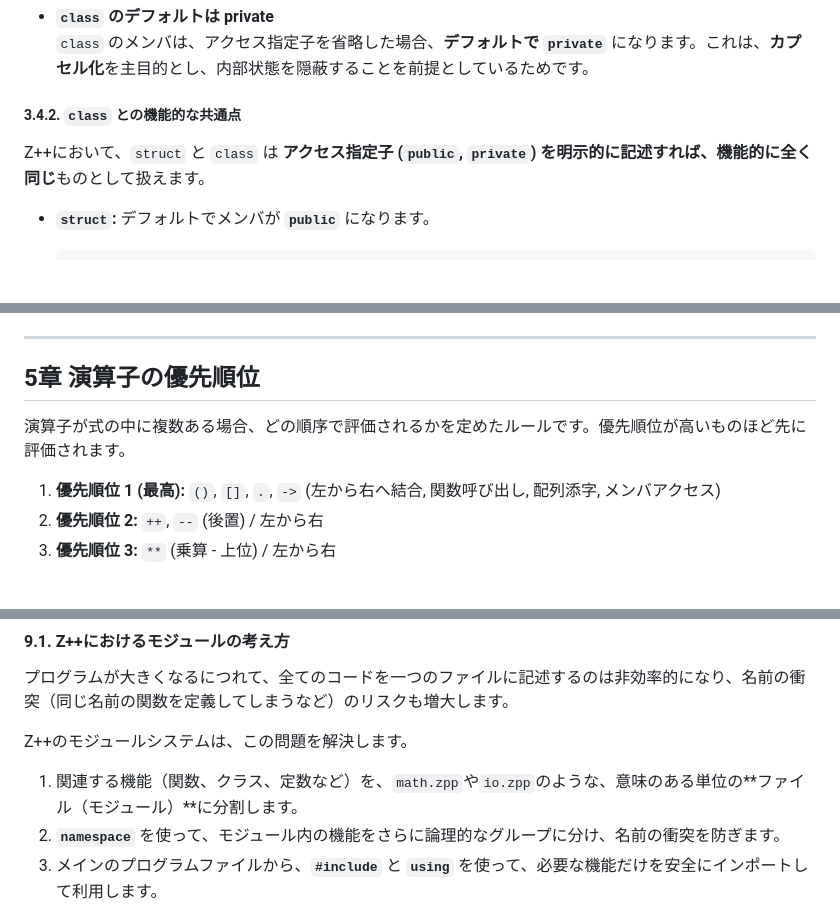
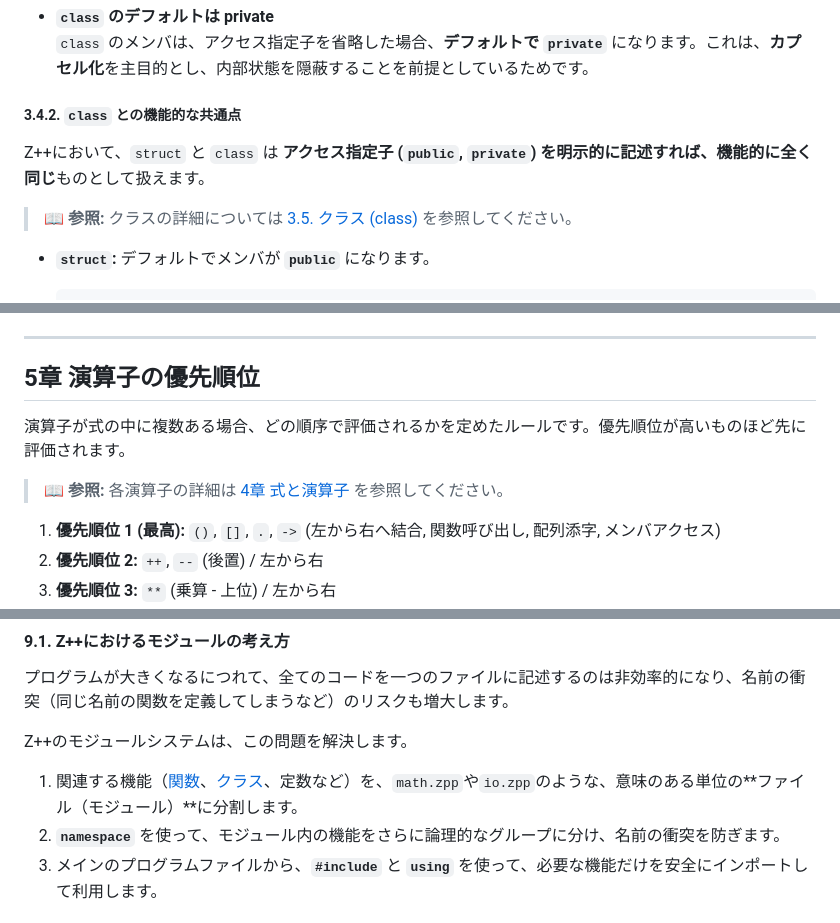
Before and after one commit to shiratama644/CompilerDEMO, a Markdown page: MarkDown/old/OLD_Z++ Specs.md, 3 parts joined by grey strips. Rendered like a GitHub page; blank space fills up the shorter version.

Commit message:
Add cross-references and final navigation improvements
Co-authored-by: shiratama644 <193025742+shiratama644@users.noreply.github.com>

````diff
--- a/MarkDown/old/OLD_Z++ Specs.md
+++ b/MarkDown/old/OLD_Z++ Specs.md
@@ -142,7 +142,10 @@ Z++で利用可能な基本的なデータ型は以下の通りです。
     `class` のメンバは、アクセス指定子を省略した場合、**デフォルトで `private`** になります。これは、**カプセル化**を主目的とし、内部状態を隠蔽することを前提としているためです。
 
 ##### 3.4.2. `class` との機能的な共通点
+
 Z++において、`struct` と `class` は **アクセス指定子 (`public`, `private`) を明示的に記述すれば、機能的に全く同じ**ものとして扱えます。
+
+> **📖 参照:** クラスの詳細については [3.5. クラス (class)](#35-クラス-class---カプセル化のための型) を参照してください。
 
 *   **`struct`:** デフォルトでメンバが **`public`** になります。
     ```zpp
@@ -569,7 +572,10 @@ int remainder = a % b; // remainder は 1
 ---
 
 ## 5章 演算子の優先順位
+
 演算子が式の中に複数ある場合、どの順序で評価されるかを定めたルールです。優先順位が高いものほど先に評価されます。
+
+> **📖 参照:** 各演算子の詳細は [4章 式と演算子](#4章-式と演算子-expressions-and-operators) を参照してください。
 
 1.  **優先順位 1 (最高):** `()`, `[]`, `.`, `->` (左から右へ結合, 関数呼び出し, 配列添字, メンバアクセス)
 2.  **優先順位 2:** `++`, `--` (後置) / 左から右
@@ -897,7 +903,8 @@ Z++は、コードの再利用性を高め、大規模なプロジェクトを
 プログラムが大きくなるにつれて、全てのコードを一つのファイルに記述するのは非効率的になり、名前の衝突（同じ名前の関数を定義してしまうなど）のリスクも増大します。
 
 Z++のモジュールシステムは、この問題を解決します。
-1.  関連する機能（関数、クラス、定数など）を、`math.zpp`や`io.zpp`のような、意味のある単位の**ファイル（モジュール）**に分割します。
+
+1.  関連する機能（[関数](#7章-関数-functions)、[クラス](#35-クラス-class---カプセル化のための型)、定数など）を、`math.zpp`や`io.zpp`のような、意味のある単位の**ファイル（モジュール）**に分割します。
 2.  **`namespace`** を使って、モジュール内の機能をさらに論理的なグループに分け、名前の衝突を防ぎます。
 3.  メインのプログラムファイルから、**`#include`** と **`using`** を使って、必要な機能だけを安全にインポートして利用します。
 
````
